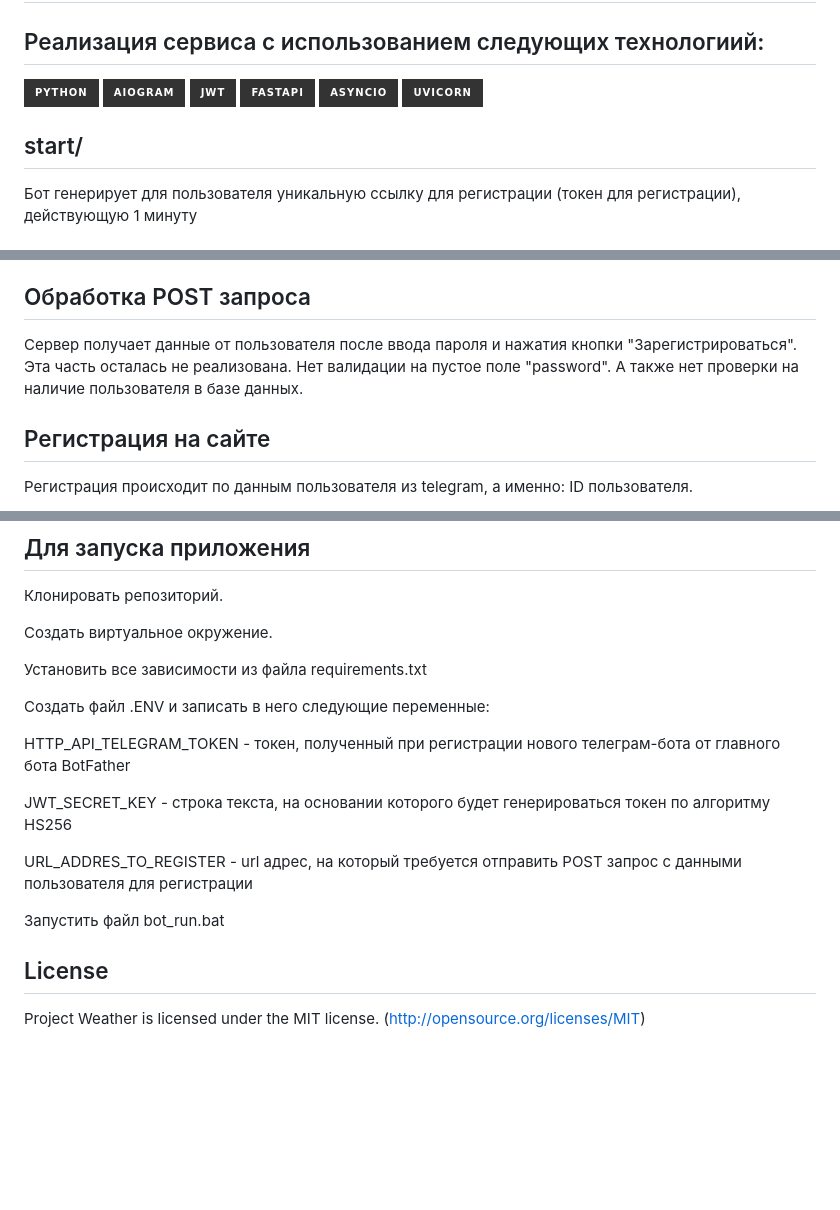
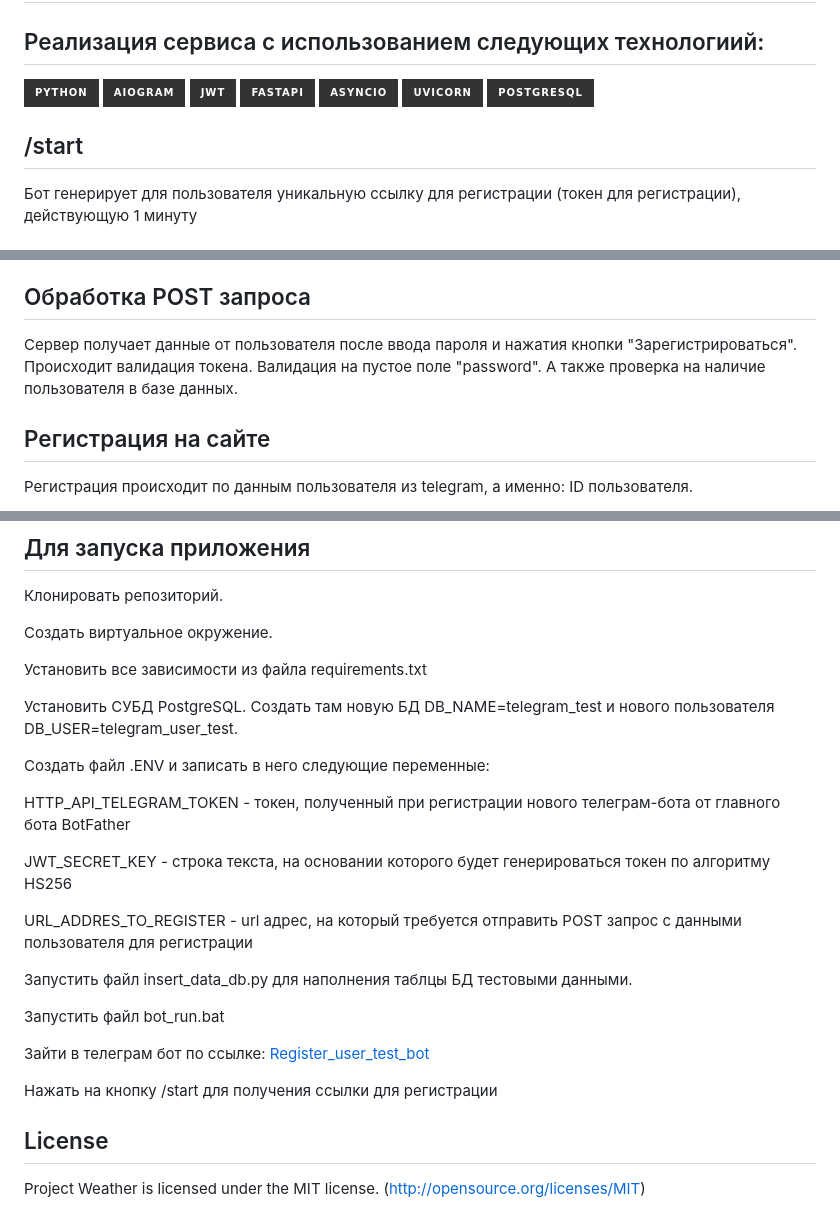
Before and after one commit to Victor-Smirnoff/python-telegram-registration-bot, a Markdown page: README.md, 3 parts joined by grey strips. Rendered like a GitHub page; badges without logos; blank space fills up the shorter version.

```diff
--- a/README.md
+++ b/README.md
@@ -7,9 +7,9 @@
 ![FastAPI](https://img.shields.io/badge/FastAPI-333?style=for-the-badge&logo=FastAPI&logoColor=#009688)
 ![Asyncio](https://img.shields.io/badge/Asyncio-333?style=for-the-badge&logo=Asyncio)
 ![Uvicorn](https://img.shields.io/badge/Uvicorn-333?style=for-the-badge&logo=Uvicorn)
+![PostgreSQL](https://img.shields.io/badge/PostgreSQL-333?style=for-the-badge&logo=PostgreSQL)
 
-
-## start/
+## /start
 
 Бот генерирует для пользователя уникальную ссылку для регистрации (токен для регистрации), действующую 1 минуту
 
@@ -23,7 +23,7 @@
 
 ## Обработка POST запроса
 
-Сервер получает данные от пользователя после ввода пароля и нажатия кнопки "Зарегистрироваться". Эта часть осталась не реализована. Нет валидации на пустое поле "password". А также нет проверки на наличие пользователя в базе данных.
+Сервер получает данные от пользователя после ввода пароля и нажатия кнопки "Зарегистрироваться". Происходит валидация токена. Валидация на пустое поле "password". А также проверка на наличие пользователя в базе данных.
 
 ## Регистрация на сайте
 
@@ -39,6 +39,8 @@
 
 Установить все зависимости из файла requirements.txt
 
+Установить СУБД PostgreSQL. Создать там новую БД DB_NAME=telegram_test и нового пользователя DB_USER=telegram_user_test.
+
 Создать файл .ENV и записать в него следующие переменные:
 
 HTTP_API_TELEGRAM_TOKEN - токен, полученный при регистрации нового телеграм-бота от главного бота BotFather
@@ -47,7 +49,14 @@ JWT_SECRET_KEY - строка текста, на основании которо
 
 URL_ADDRES_TO_REGISTER - url адрес, на который требуется отправить POST запрос с данными пользователя для регистрации
 
+Запустить файл insert_data_db.py для наполнения таблцы БД тестовыми данными.
+
 Запустить файл bot_run.bat
+
+Зайти в телеграм бот по ссылке:
+[Register_user_test_bot](https://t.me/Register_user_test_bot)
+
+Нажать на кнопку /start для получения ссылки для регистрации
 
 ## License
 Project Weather is licensed under the MIT license. (http://opensource.org/licenses/MIT)
```
